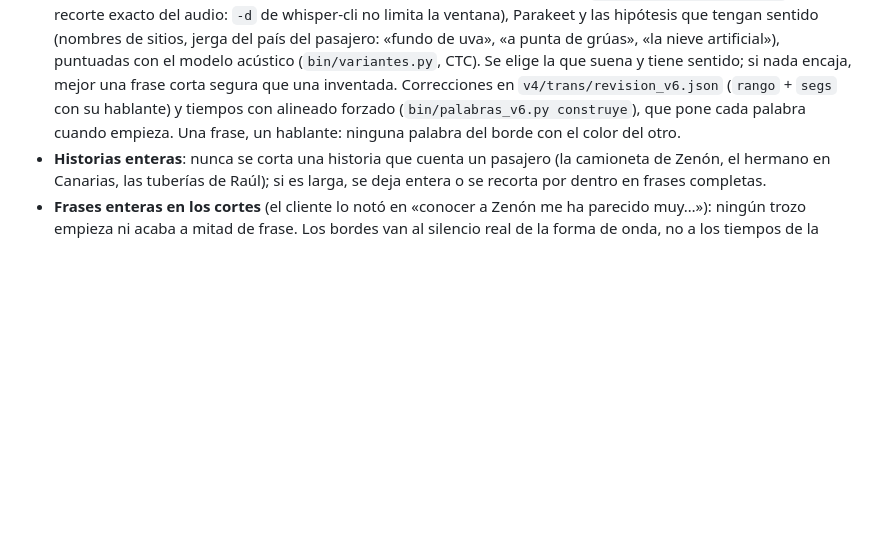
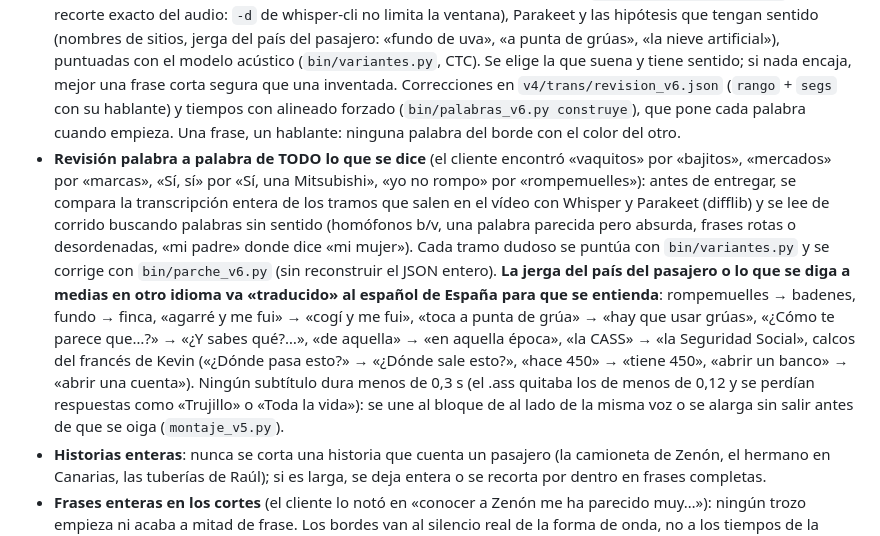
Before and after one commit to Shuzked/Videos-largos, a Markdown page: CLAUDE.md, the part around the change. Rendered like a GitHub page; blank space fills up the shorter version.

Commit message:
Taxi: subtítulos revisados palabra a palabra y jerga traducida al español
Co-Authored-By: Claude Opus 5.5 <noreply@anthropic.com>
Claude-Session: https://claude.ai/code/session_01XfB1qM7ef1WDHVz41w8PVc

```diff
--- a/CLAUDE.md
+++ b/CLAUDE.md
@@ -99,6 +99,7 @@ Todos los reels parten de `plantillas/reel-alvaro/` (código Remotion, sin víde
 - **Cambio de personaje estilo GTA V** (intro y entre pasajeros): solo cámara y sonido, sin filtro de color ni rueda de selección. Lo más realista posible: con Google Earth Studio (el cliente lo eligió). `trabajo/taxi/gta3d/ges.py` escribe los proyectos `.esp` con las cámaras (saltos a ≈180 m, ≈1000 m y ≈5000 m, mismos tiempos que el sonido); el usuario los renderiza en earth.google.com/studio con su cuenta y `bin/ges_a_mp4.sh` los pasa a 25 fps. El cliente los renderiza sin la atribución de Google y pidió dejarlos tal cual: no la añadas (si algún render la trae incrustada, en esos planos nada de zooms ni sacudidas: `CambioGTA realista`). Uso de Earth Studio permitido en YouTube monetizado de entretenimiento; no en anuncios ni promociones.
 - **Subtítulos de charlas**: el texto sale de Whisper y los tiempos de Parakeet, alineados palabra a palabra. Ningún tramo se corta a mitad de palabra: el borde va en el silencio de la forma de onda.
 - **Subtítulos revisados de verdad** (el cliente encontró frases sin subtítulo, un subtítulo que se quedaba fijo mientras seguía hablando y lecturas inventadas): `bin/huecos_voz.py` señala voz sin texto, palabras estiradas y tramos dudosos; en cada uno se comparan la lectura actual, Whisper turbo (`bin/turbo_ventanas.py -b`, o un recorte exacto del audio: `-d` de whisper-cli no limita la ventana), Parakeet y las hipótesis que tengan sentido (nombres de sitios, jerga del país del pasajero: «fundo de uva», «a punta de grúas», «la nieve artificial»), puntuadas con el modelo acústico (`bin/variantes.py`, CTC). Se elige la que suena y tiene sentido; si nada encaja, mejor una frase corta segura que una inventada. Correcciones en `v4/trans/revision_v6.json` (`rango` + `segs` con su hablante) y tiempos con alineado forzado (`bin/palabras_v6.py construye`), que pone cada palabra cuando empieza. Una frase, un hablante: ninguna palabra del borde con el color del otro.
+- **Revisión palabra a palabra de TODO lo que se dice** (el cliente encontró «vaquitos» por «bajitos», «mercados» por «marcas», «Sí, sí» por «Sí, una Mitsubishi», «yo no rompo» por «rompemuelles»): antes de entregar, se compara la transcripción entera de los tramos que salen en el vídeo con Whisper y Parakeet (difflib) y se lee de corrido buscando palabras sin sentido (homófonos b/v, una palabra parecida pero absurda, frases rotas o desordenadas, «mi padre» donde dice «mi mujer»). Cada tramo dudoso se puntúa con `bin/variantes.py` y se corrige con `bin/parche_v6.py` (sin reconstruir el JSON entero). **La jerga del país del pasajero o lo que se diga a medias en otro idioma va «traducido» al español de España para que se entienda**: rompemuelles → badenes, fundo → finca, «agarré y me fui» → «cogí y me fui», «toca a punta de grúa» → «hay que usar grúas», «¿Cómo te parece que…?» → «¿Y sabes qué?…», «de aquella» → «en aquella época», «la CASS» → «la Seguridad Social», calcos del francés de Kevin («¿Dónde pasa esto?» → «¿Dónde sale esto?», «hace 450» → «tiene 450», «abrir un banco» → «abrir una cuenta»). Ningún subtítulo dura menos de 0,3 s (el .ass quitaba los de menos de 0,12 y se perdían respuestas como «Trujillo» o «Toda la vida»): se une al bloque de al lado de la misma voz o se alarga sin salir antes de que se oiga (`montaje_v5.py`).
 - **Historias enteras**: nunca se corta una historia que cuenta un pasajero (la camioneta de Zenón, el hermano en Canarias, las tuberías de Raúl); si es larga, se deja entera o se recorta por dentro en frases completas.
 - **Frases enteras en los cortes** (el cliente lo notó en «conocer a Zenón me ha parecido muy…»): ningún trozo empieza ni acaba a mitad de frase. Los bordes van al silencio real de la forma de onda, no a los tiempos de la transcripción (se desvían y, encadenando dos transcripciones, se perdían frases enteras); en un salto del montaje del usuario se respeta su corte; la tarjeta del nombre entra cuando acaba el intercambio (tras su «Sí»), no en medio. Antes de renderizar, repasa todos los bordes con transcripción + forma de onda (`ajusta_bordes` de `bin/montaje_v5.py`).
 - **Cortes y cambios de plano al fotograma exacto** (el cliente lo pidió «muy preciso»; en 6:00 asomaban 3 fotogramas del plano siguiente): los cortes reales del montaje del usuario se detectan fotograma a fotograma (`bin/cortes_reales.py` + `bin/cortes_celdas.py`; los dudosos, manos o cambios de luz, se revisan a ojo con los mapas de diferencias con el fotograma anterior y el siguiente) en `v4/trans/cortes_finales.txt`. Los bordes de IMAGEN de cada trozo van en esos fotogramas, sin dejar restos de menos de 10 fotogramas de otro plano; los de SONIDO van aparte, en el silencio (la voz puede seguir unas centésimas tras el corte, como en el montaje del usuario). Cada corte real lleva su cambio de plano en ese mismo fotograma, y ningún otro cambio cae a 1-3 fotogramas de un corte. Los trozos de Remotion duran exactamente sus fotogramas (nada de uno de más). Antes de renderizar: `bin/verifica_cortes.py` debe decir «todo en su fotograma».
```
